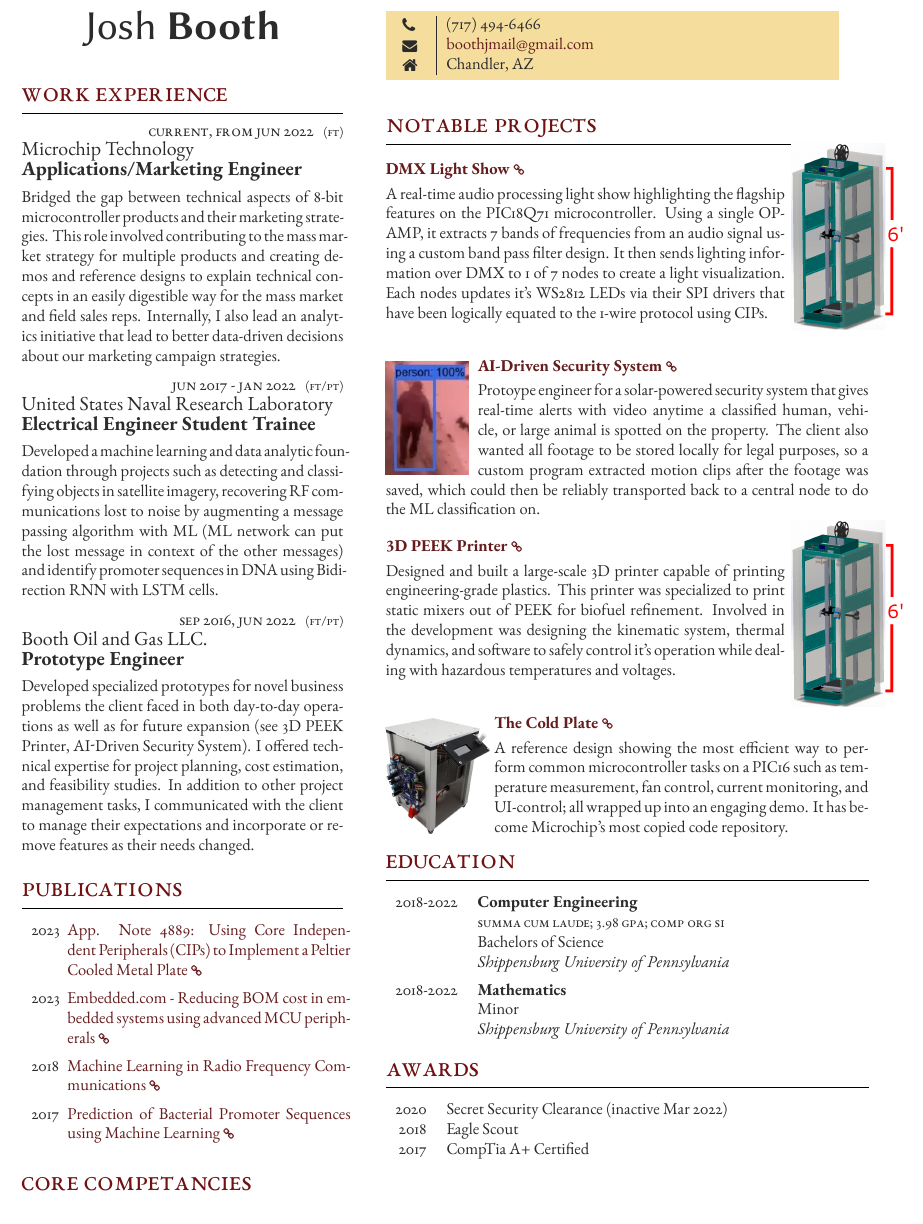
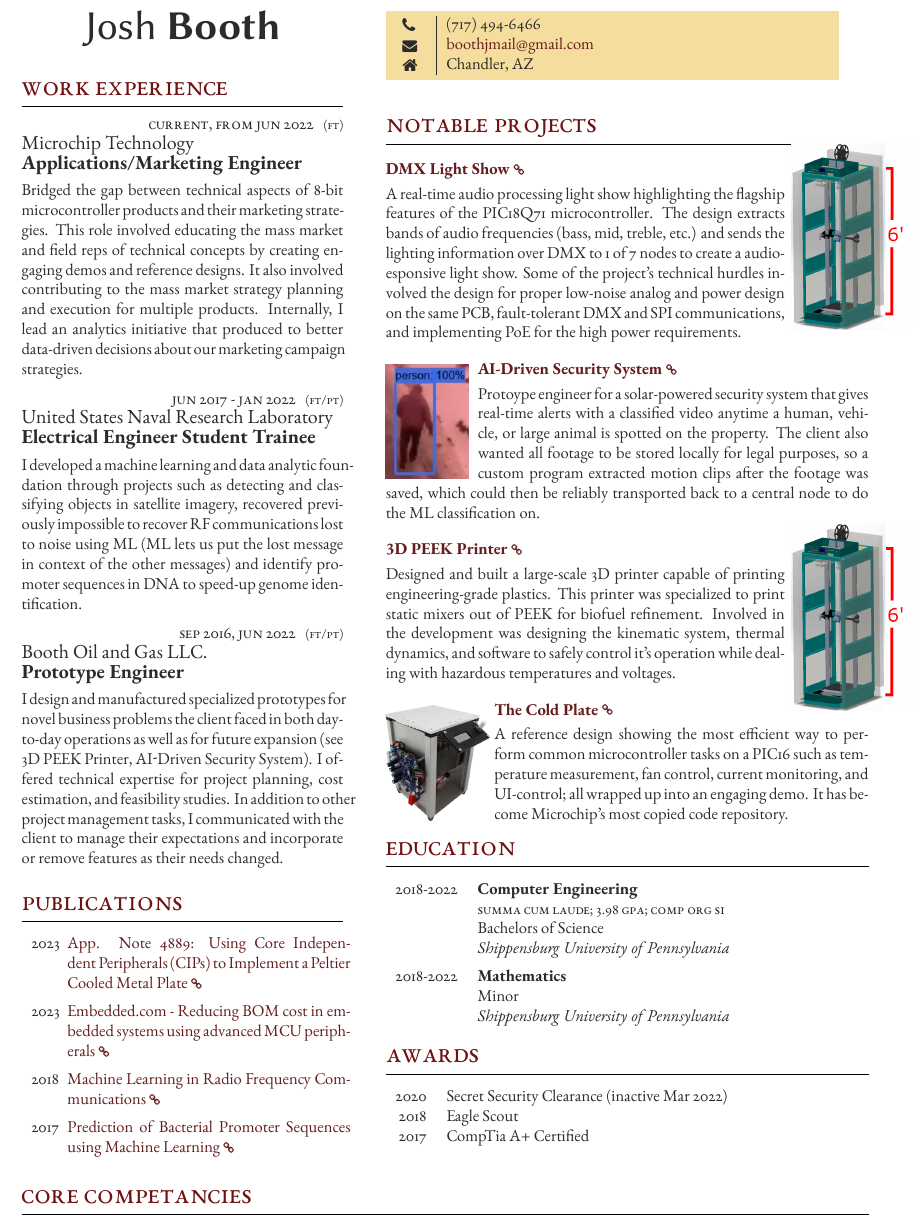
Before and after one commit to jfcbooth/resume, a LaTeX document (2023/freeman_template/template.tex): part of the page, cut so that both start at the same text. Compiled offline with XeLaTeX.

Commit message:
wordy version

```diff
--- a/2023/freeman_template/template.tex
+++ b/2023/freeman_template/template.tex
@@ -43,23 +43,9 @@
 }
 
 %----------------------------------------------------------------------------------------
-%	MAJOR RESEARCH PROJECT
-%----------------------------------------------------------------------------------------
-
-% \section{Doctral Resoearch}
-
-% {\raggedright\textbf{``Observation of Einstein-Podolsky-Rosen Entanglement on Supraquantum Structures by Induction Through Nonlinear Transuranic Crystal of Extremely Long Wavelength Pulse from Mode-Locked Source Array"}\par}
-
-% \medskip % Vertical whitespace
-
-% My research examined the use of ELW pulses from a mode-locked source array inducted through transuranic crystals to observe entanglement on supraquantum structures. Theoretical advancements included prediction of quantum resonance phenomena including the possibility of resonance cascades. I was motivated to conduct this doctoral research due to my passion for teleportation of matter and I believe I have laid the foundation for further experimental validation and development of practical outcomes.
-
-% \medskip % Extra vertical whitespace before the next section
-
-%----------------------------------------------------------------------------------------
 %	WORK EXPERIENCE
 %----------------------------------------------------------------------------------------
-
+\vspace*{-4pt}
 \section{Work Experience}
 
 % Each job is added with a \jobentry command. Below is an empty one to use as a template:
@@ -82,9 +68,9 @@
 	{Applications/Marketing Engineer} % Job title
 	{ % Description
 		Bridged the gap between technical aspects of 8-bit microcontroller products and their marketing strategies.
-		This role involved contributing to the mass market strategy for multiple products
-		and creating demos and reference designs to explain technical concepts in an easily digestible way for the mass market and field sales reps.
-		Internally, I also lead an analytics initiative that lead to better data-driven decisions about our marketing campaign strategies.
+		This role involved educating the mass market and field reps of technical concepts by creating engaging demos and reference designs.
+		It also involved contributing to the mass market strategy planning and execution for multiple products.
+		Internally, I lead an analytics initiative that produced to better data-driven decisions about our marketing campaign strategies.
 	}
 
 %------------------------------------------------
@@ -95,10 +81,10 @@
 	{United States Naval Research Laboratory} % Employer
 	{Electrical Engineer Student Trainee} % Job title
 	{ % Description
-		Developed a machine learning and data analytic foundation through projects such as
+		I developed a machine learning and data analytic foundation through projects such as
 		detecting and classifying objects in satellite imagery,
-		recovering RF communications lost to noise by augmenting a message passing algorithm with ML (ML network can put the lost message in context of the other messages)
-		and identify promoter sequences in DNA using Bidirection RNN with LSTM cells.
+		recovered previously impossible to recover RF communications lost to noise using ML (ML lets us put the lost message in context of the other messages)
+		and identify promoter sequences in DNA to speed-up genome identification.
 	}
 
 %------------------------------------------------
@@ -109,7 +95,7 @@
 	{Booth Oil and Gas LLC.} % Employer
 	{Prototype Engineer} % Job title
 	{ % Description
-		Developed specialized prototypes for novel business problems the client faced in both day-to-day operations
+		I design and manufactured specialized prototypes for novel business problems the client faced in both day-to-day operations
 		as well as for future expansion (see 3D PEEK Printer, AI-Driven Security System).
 		I offered technical expertise for project planning, cost estimation, and feasibility studies.
 		In addition to other project management tasks, I communicated with the client to manage their expectations
@@ -243,7 +229,7 @@
 % Entry 0 - image on right
 % DMX Light Show
 \setlength\intextsep{7pt} % image in relation to subsection title
-\begin{wrapfigure}[8]{rt}{25pt} % # of narrow lines, right top alignment, image L/R adjustment
+\begin{wrapfigure}[10]{rt}{25pt} % # of narrow lines, right top alignment, image L/R adjustment
 	\hspace*{-23pt} % how close horizontal text can be
     \includegraphics[width=75pt]{printer} %Z how large image is
 \end{wrapfigure}
@@ -251,10 +237,9 @@
 \vspace*{-10pt} % move title's anchor box up closer to title
 \leavevmode\subsection{\href{https://github.com/jfcbooth/3dpp}{DMX Light Show \scriptsize\faLink}}
 
-A real-time audio processing light show highlighting the flagship features on the PIC18Q71 microcontroller.
-Using a single OP-AMP, it extracts 7 bands of frequencies from an audio signal using a custom band pass filter design.
-It then sends lighting information over DMX to 1 of 7 nodes to create a light visualization.
-Each nodes updates it's WS2812 LEDs via their SPI drivers that have been logically equated to the 1-wire protocol using CIPs.
+A real-time audio processing light show highlighting the flagship features of the PIC18Q71 microcontroller.
+The design extracts bands of audio frequencies (bass, mid, treble, etc.) and sends the lighting information over DMX to 1 of 7 nodes to create a audio-esponsive light show.
+Some of the project's technical hurdles involved the design for proper low-noise analog and power design on the same PCB, fault-tolerant DMX and SPI communications, and implementing PoE for the high power requirements.
 
 
 % Entry 1 - image on left
@@ -266,10 +251,11 @@ Each nodes updates it's WS2812 LEDs via their SPI drivers that have been logical
     \includegraphics[width=50pt]{security_system} %Z how large image is
 \end{wrapfigure}
 
+\vspace*{-10pt}
 \leavevmode \subsection{\href{https://github.com/jfcbooth/security_system}{AI-Driven Security System \scriptsize\faLink}}
 %\vspace*{-5pt} % move image's anchor box up closer to title
 
-Protoype engineer for a solar-powered security system that gives real-time alerts with video anytime a classified human, vehicle, or large animal is spotted
+Protoype engineer for a solar-powered security system that gives real-time alerts with a classified video anytime a human, vehicle, or large animal is spotted
 on the property. The client also wanted all footage to be stored locally for legal purposes, so a custom program extracted motion clips
 after the footage was saved, which could then be reliably transported back to a central node to do the ML classification on.
 
@@ -299,6 +285,7 @@ while dealing with hazardous temperatures and voltages.
     \includegraphics[width=63pt]{cold_plate} %Z how large image is
 \end{wrapfigure}
 
+\vspace*{-10pt}
 \leavevmode \subsection{\href{https://github.com/microchip-pic-avr-examples/pic16f17146-cold-plate-mplab-mcc}{The Cold Plate \scriptsize\faLink}}
 %\vspace*{-5pt} % move image's anchor box up closer to title
 
```
Also changed, not shown: 2023/freeman_template/template.pdf, 4 other files.
